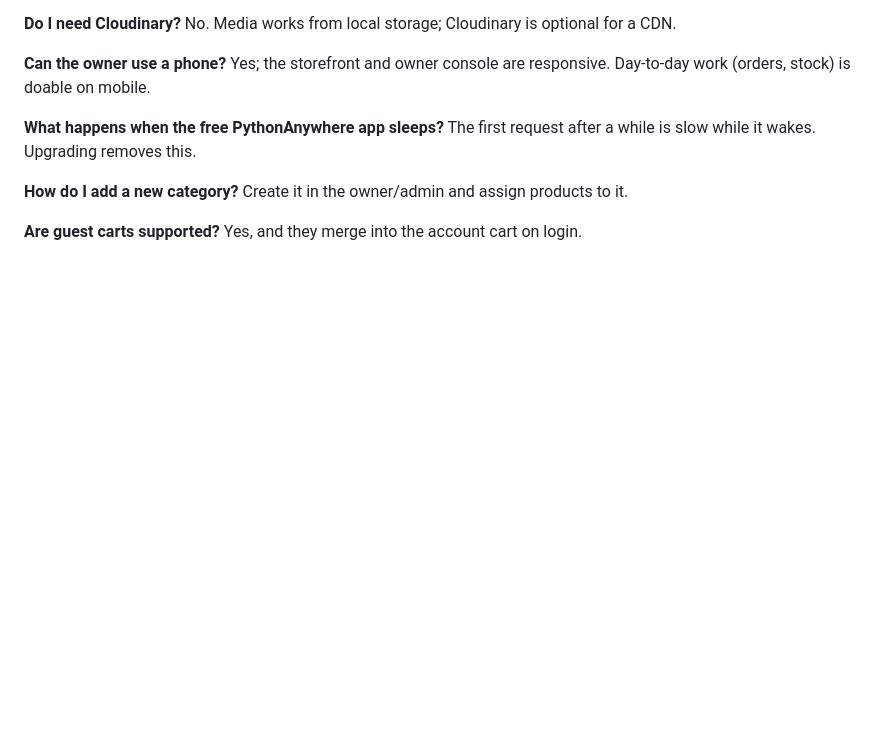
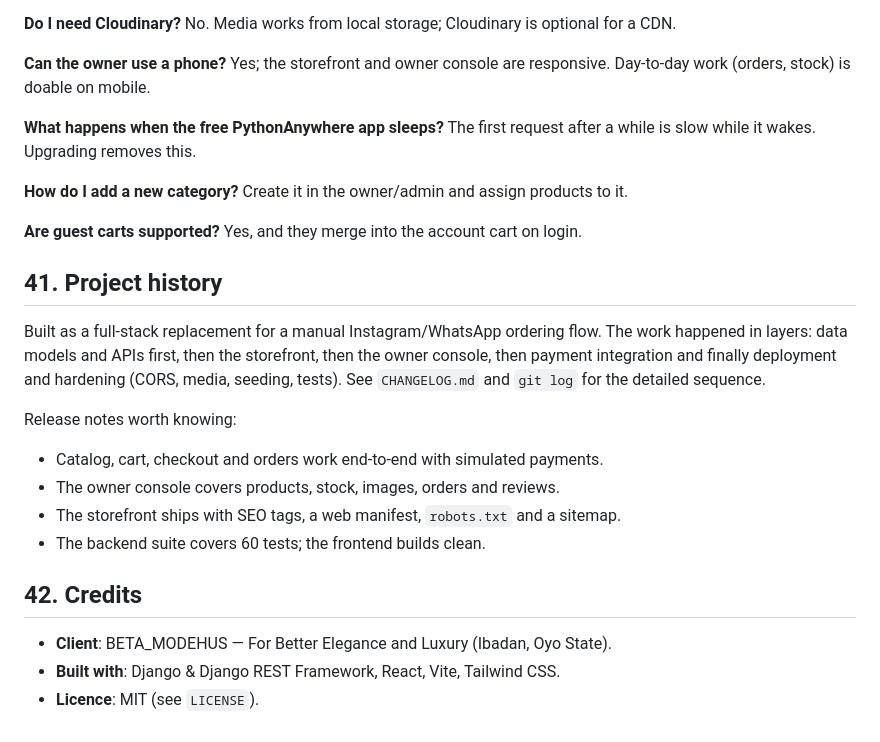
Before and after one commit to olasunkamiabdulrasheed-design/BETA_MODEHUS, a Markdown page: README.md, the part around the change. Drawn GitHub-style; blank space fills up the shorter version.

Commit message:
docs(readme): project history and credits

```diff
--- a/README.md
+++ b/README.md
@@ -769,3 +769,24 @@ Create it in the owner/admin and assign products to it.
 
 **Are guest carts supported?**
 Yes, and they merge into the account cart on login.
+## 41. Project history
+
+Built as a full-stack replacement for a manual Instagram/WhatsApp ordering flow.
+The work happened in layers: data models and APIs first, then the storefront,
+then the owner console, then payment integration and finally deployment and
+hardening (CORS, media, seeding, tests). See `CHANGELOG.md` and
+`git log` for the detailed sequence.
+
+Release notes worth knowing:
+
+- Catalog, cart, checkout and orders work end-to-end with simulated payments.
+- The owner console covers products, stock, images, orders and reviews.
+- The storefront ships with SEO tags, a web manifest, `robots.txt` and a
+  sitemap.
+- The backend suite covers 60 tests; the frontend builds clean.
+
+## 42. Credits
+
+- **Client**: BETA_MODEHUS — For Better Elegance and Luxury (Ibadan, Oyo State).
+- **Built with**: Django & Django REST Framework, React, Vite, Tailwind CSS.
+- **Licence**: MIT (see `LICENSE`).
```
